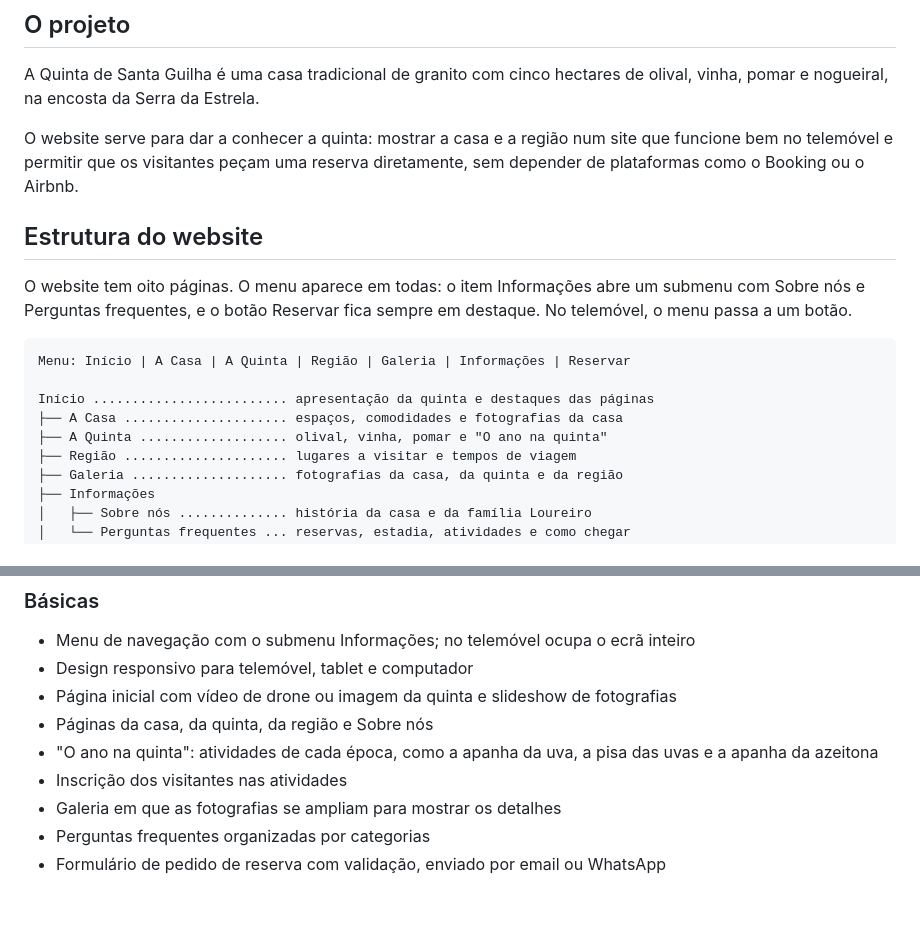
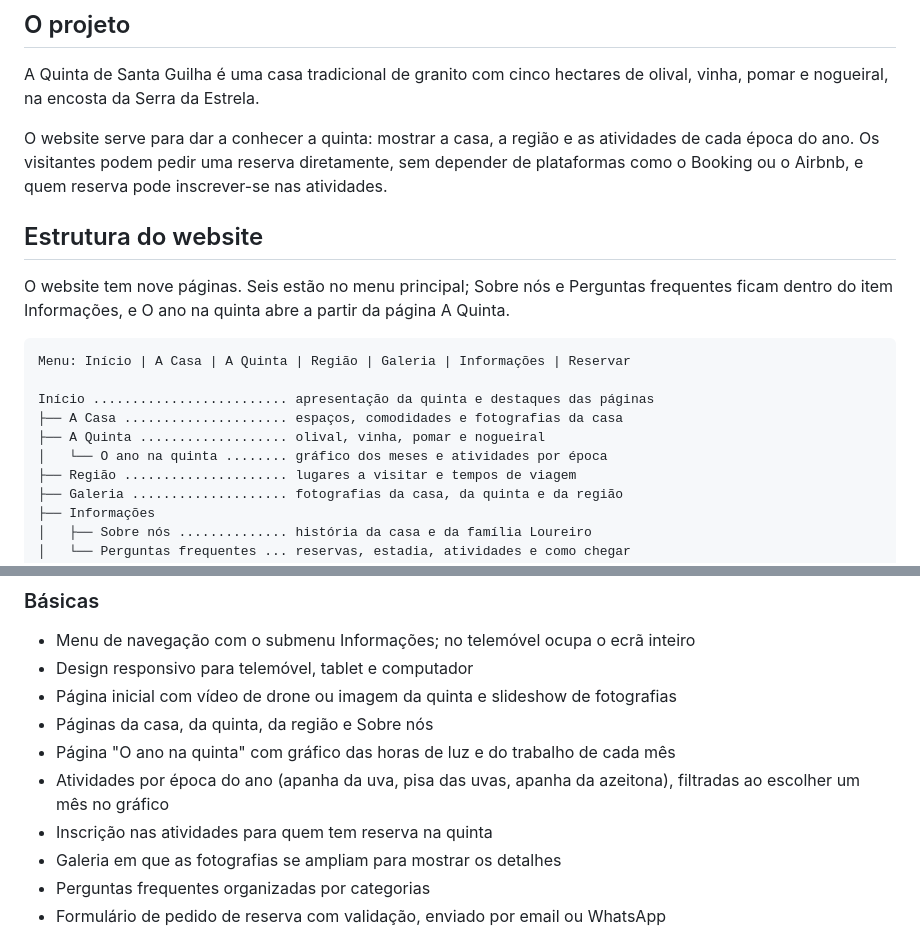
Before and after one commit to joaofilipesilva-data/quinta_santa_guilha, a Markdown page: README.md, 2 parts joined by grey strips. Rendered like a GitHub page; blank space fills up the shorter version.

Commit message:
Revise README with updated project details
Updated project description and website features.

````diff
--- a/README.md
+++ b/README.md
@@ -13,18 +13,19 @@ Projeto da unidade curricular **Desenvolvimento para a Web**, da Licenciatura em
 
 A Quinta de Santa Guilha é uma casa tradicional de granito com cinco hectares de olival, vinha, pomar e nogueiral, na encosta da Serra da Estrela.
 
-O website serve para dar a conhecer a quinta: mostrar a casa e a região num site que funcione bem no telemóvel e permitir que os visitantes peçam uma reserva diretamente, sem depender de plataformas como o Booking ou o Airbnb.
+O website serve para dar a conhecer a quinta: mostrar a casa, a região e as atividades de cada época do ano. Os visitantes podem pedir uma reserva diretamente, sem depender de plataformas como o Booking ou o Airbnb, e quem reserva pode inscrever-se nas atividades.
 
 ## Estrutura do website
 
-O website tem oito páginas. O menu aparece em todas: o item Informações abre um submenu com Sobre nós e Perguntas frequentes, e o botão Reservar fica sempre em destaque. No telemóvel, o menu passa a um botão.
+O website tem nove páginas. Seis estão no menu principal; Sobre nós e Perguntas frequentes ficam dentro do item Informações, e O ano na quinta abre a partir da página A Quinta.
 
 ```
 Menu: Início | A Casa | A Quinta | Região | Galeria | Informações | Reservar
 
 Início ......................... apresentação da quinta e destaques das páginas
 ├── A Casa ..................... espaços, comodidades e fotografias da casa
-├── A Quinta ................... olival, vinha, pomar e "O ano na quinta"
+├── A Quinta ................... olival, vinha, pomar e nogueiral
+│   └── O ano na quinta ........ gráfico dos meses e atividades por época
 ├── Região ..................... lugares a visitar e tempos de viagem
 ├── Galeria .................... fotografias da casa, da quinta e da região
 ├── Informações
@@ -41,8 +42,9 @@ Início ......................... apresentação da quinta e destaques das pági
 - Design responsivo para telemóvel, tablet e computador
 - Página inicial com vídeo de drone ou imagem da quinta e slideshow de fotografias
 - Páginas da casa, da quinta, da região e Sobre nós
-- "O ano na quinta": atividades de cada época, como a apanha da uva, a pisa das uvas e a apanha da azeitona
-- Inscrição dos visitantes nas atividades
+- Página "O ano na quinta" com gráfico das horas de luz e do trabalho de cada mês
+- Atividades por época do ano (apanha da uva, pisa das uvas, apanha da azeitona), filtradas ao escolher um mês no gráfico
+- Inscrição nas atividades para quem tem reserva na quinta
 - Galeria em que as fotografias se ampliam para mostrar os detalhes
 - Perguntas frequentes organizadas por categorias
 - Formulário de pedido de reserva com validação, enviado por email ou WhatsApp
````
Also changed, not shown: other parts of README.md (+1 -1 lines).
